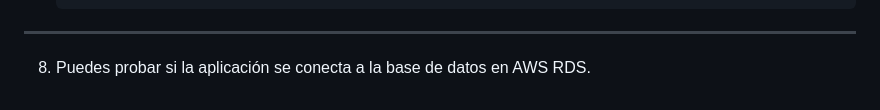
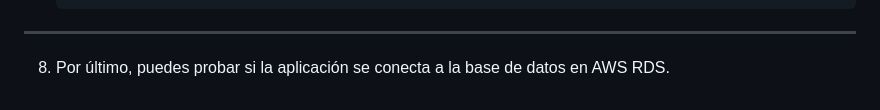
Before and after one commit to jhormanvillanueva/ec2-rds-ssm-python, a Markdown page: README.md, the part around the change. Rendered like a GitHub page.

```diff
--- a/README.md
+++ b/README.md
@@ -186,4 +186,4 @@ Necesito que la VPC tenga una conexión a Internet, por lo que debo configurar u
 
 <hr>
 
-8. Puedes probar si la aplicación se conecta a la base de datos en AWS RDS.
+8. Por último, puedes probar si la aplicación se conecta a la base de datos en AWS RDS.
```
